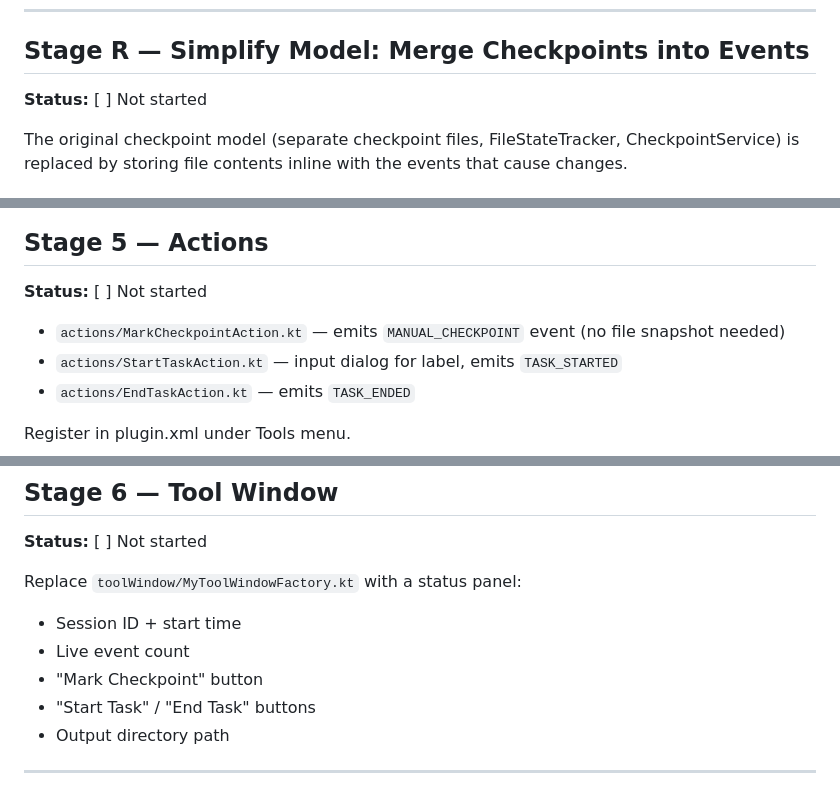
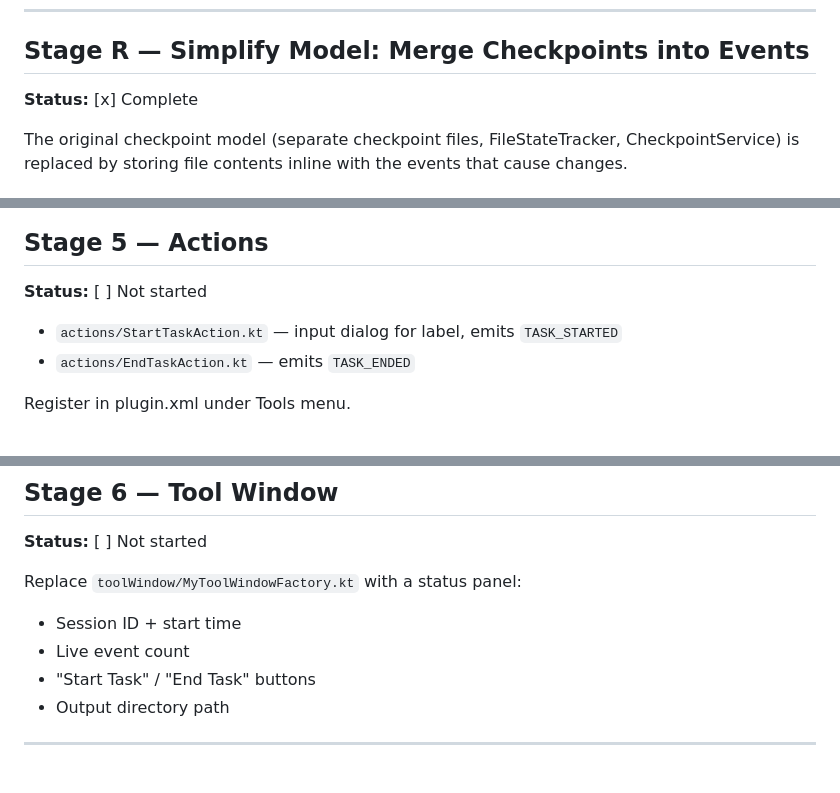
Before and after one commit to EthanHosier/fyp, a Markdown page: tool/ide-plugin/PLAN.md, 3 parts joined by grey strips. Rendered like a GitHub page.

Commit message:
docs: mark Stage R complete, remove MarkCheckpointAction from Stage 5

```diff
--- a/tool/ide-plugin/PLAN.md
+++ b/tool/ide-plugin/PLAN.md
@@ -63,7 +63,7 @@ Notes:
 ---
 
 ## Stage R — Simplify Model: Merge Checkpoints into Events
-**Status:** [ ] Not started
+**Status:** [x] Complete
 
 The original checkpoint model (separate checkpoint files, FileStateTracker, CheckpointService) is replaced by storing file contents inline with the events that cause changes.
 
@@ -127,7 +127,6 @@ The original checkpoint model (separate checkpoint files, FileStateTracker, Chec
 ## Stage 5 — Actions
 **Status:** [ ] Not started
 
-- `actions/MarkCheckpointAction.kt` — emits `MANUAL_CHECKPOINT` event (no file snapshot needed)
 - `actions/StartTaskAction.kt` — input dialog for label, emits `TASK_STARTED`
 - `actions/EndTaskAction.kt` — emits `TASK_ENDED`
 
@@ -149,7 +148,6 @@ Register in plugin.xml under Tools menu.
 Replace `toolWindow/MyToolWindowFactory.kt` with a status panel:
 - Session ID + start time
 - Live event count
-- "Mark Checkpoint" button
 - "Start Task" / "End Task" buttons
 - Output directory path
 
```
